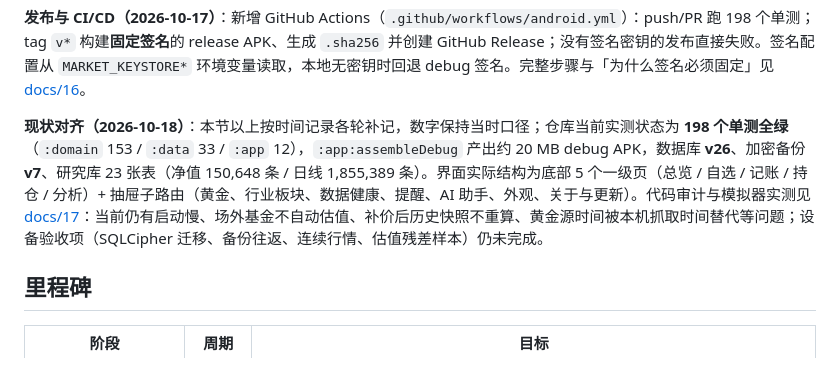
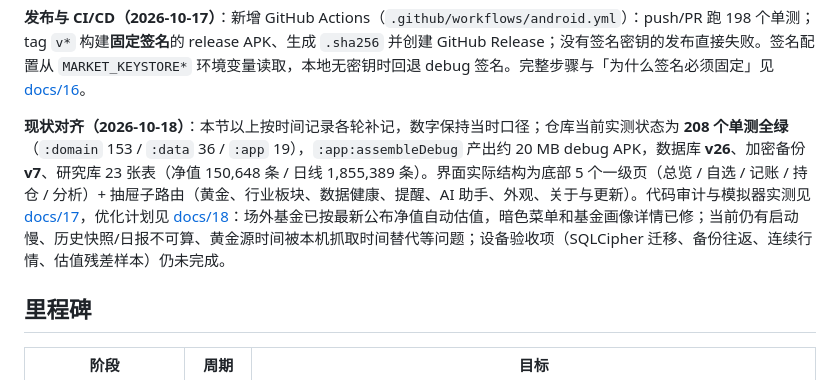
Before and after one commit to JUANWANG-BUAA/kestrel-ledger, a Markdown page: README.md, the part around the change. Drawn GitHub-style.

Commit message:
docs: align test baseline after optimization batch

```diff
--- a/README.md
+++ b/README.md
@@ -158,7 +158,7 @@
 
 **发布与 CI/CD（2026-10-17）**：新增 GitHub Actions（`.github/workflows/android.yml`）：push/PR 跑 198 个单测；tag `v*` 构建**固定签名**的 release APK、生成 `.sha256` 并创建 GitHub Release；没有签名密钥的发布直接失败。签名配置从 `MARKET_KEYSTORE*` 环境变量读取，本地无密钥时回退 debug 签名。完整步骤与「为什么签名必须固定」见 [docs/16](docs/16-发布与自更新.md)。
 
-**现状对齐（2026-10-18）**：本节以上按时间记录各轮补记，数字保持当时口径；仓库当前实测状态为 **198 个单测全绿**（`:domain` 153 / `:data` 33 / `:app` 12），`:app:assembleDebug` 产出约 20 MB debug APK，数据库 **v26**、加密备份 **v7**、研究库 23 张表（净值 150,648 条 / 日线 1,855,389 条）。界面实际结构为底部 5 个一级页（总览 / 自选 / 记账 / 持仓 / 分析）+ 抽屉子路由（黄金、行业板块、数据健康、提醒、AI 助手、外观、关于与更新）。代码审计与模拟器实测见 [docs/17](docs/17-代码审计与模拟器走查.md)：当前仍有启动慢、场外基金不自动估值、补价后历史快照不重算、黄金源时间被本机抓取时间替代等问题；设备验收项（SQLCipher 迁移、备份往返、连续行情、估值残差样本）仍未完成。
+**现状对齐（2026-10-18）**：本节以上按时间记录各轮补记，数字保持当时口径；仓库当前实测状态为 **208 个单测全绿**（`:domain` 153 / `:data` 36 / `:app` 19），`:app:assembleDebug` 产出约 20 MB debug APK，数据库 **v26**、加密备份 **v7**、研究库 23 张表（净值 150,648 条 / 日线 1,855,389 条）。界面实际结构为底部 5 个一级页（总览 / 自选 / 记账 / 持仓 / 分析）+ 抽屉子路由（黄金、行业板块、数据健康、提醒、AI 助手、外观、关于与更新）。代码审计与模拟器实测见 [docs/17](docs/17-代码审计与模拟器走查.md)，优化计划见 [docs/18](docs/18-全量优化计划.md)：场外基金已按最新公布净值自动估值，暗色菜单和基金画像详情已修；当前仍有启动慢、历史快照/日报不可算、黄金源时间被本机抓取时间替代等问题；设备验收项（SQLCipher 迁移、备份往返、连续行情、估值残差样本）仍未完成。
 
 ## 里程碑
 
```
